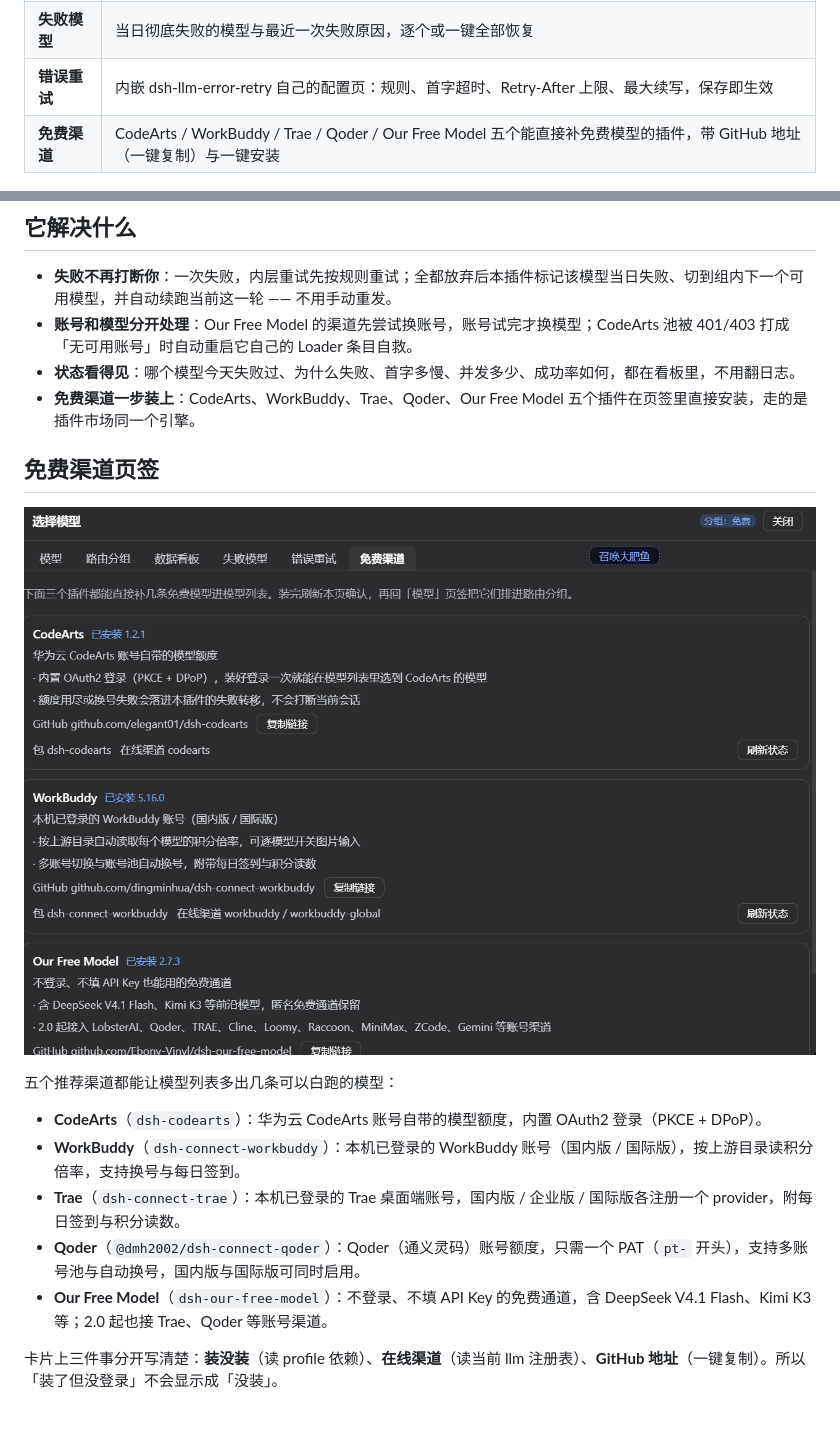
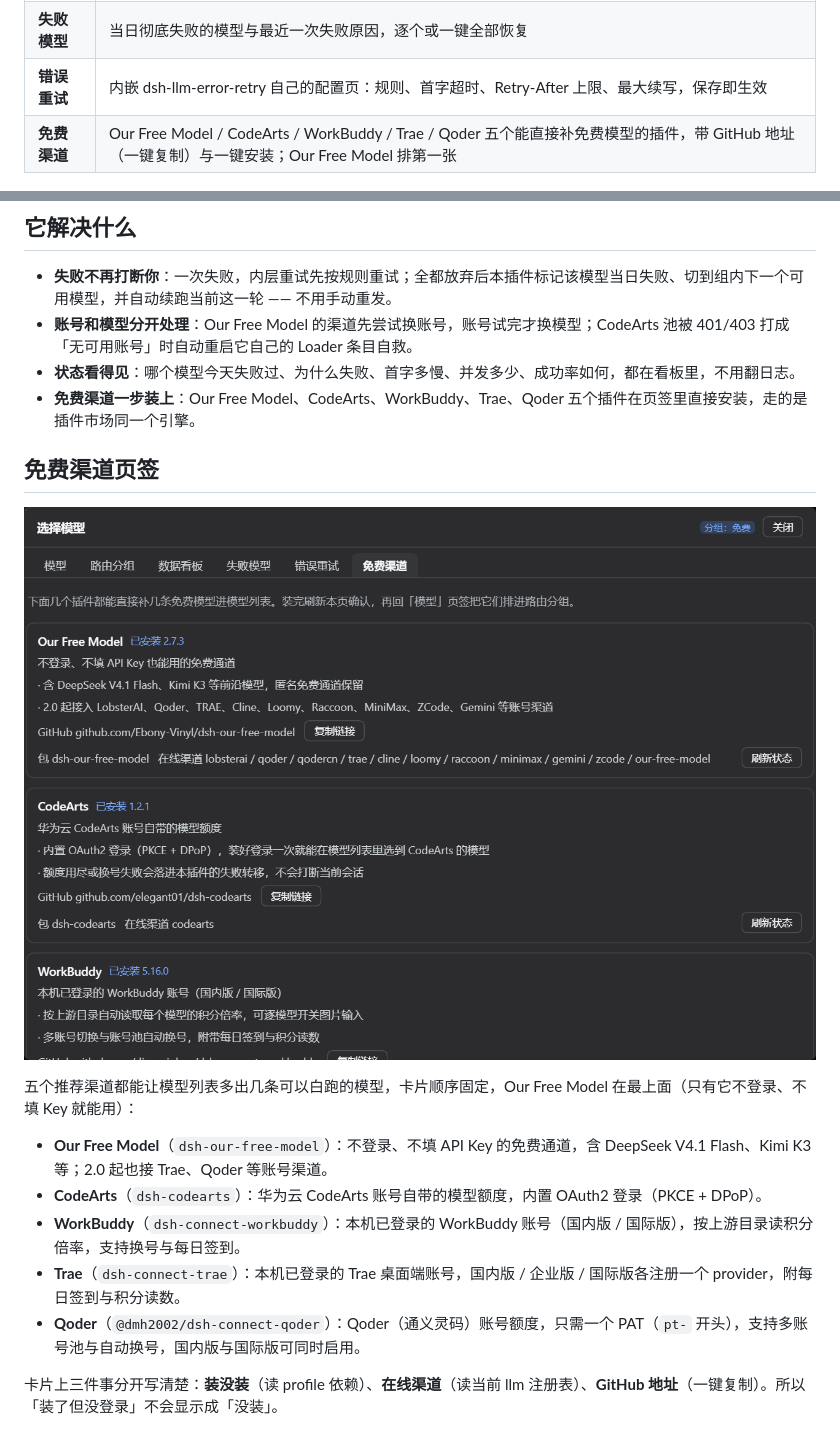
Before and after one commit to liaoyuqing/model-failover-manager, a Markdown page: docs/market.zh.md, 2 parts joined by grey strips. Drawn GitHub-style; pictures changed too: docs/preview-free-channels.png.

```diff
--- a/docs/market.zh.md
+++ b/docs/market.zh.md
@@ -17,7 +17,7 @@
 | **数据看板** | 每个模型的首字延迟、输出速度、token 用量、并发现场、成功率；可一键测速、按当前排序重设优先级 |
 | **失败模型** | 当日彻底失败的模型与最近一次失败原因，逐个或一键全部恢复 |
 | **错误重试** | 内嵌 dsh-llm-error-retry 自己的配置页：规则、首字超时、Retry-After 上限、最大续写，保存即生效 |
-| **免费渠道** | CodeArts / WorkBuddy / Trae / Qoder / Our Free Model 五个能直接补免费模型的插件，带 GitHub 地址（一键复制）与一键安装 |
+| **免费渠道** | Our Free Model / CodeArts / WorkBuddy / Trae / Qoder 五个能直接补免费模型的插件，带 GitHub 地址（一键复制）与一键安装；Our Free Model 排第一张 |
 
 ![路由分组页签](preview-routing-groups.png)
 
@@ -42,7 +42,7 @@ dsh plugin add https://github.com/liaoyuqing/model-failover-manager
 - **失败不再打断你**：一次失败，内层重试先按规则重试；全都放弃后本插件标记该模型当日失败、切到组内下一个可用模型，并自动续跑当前这一轮 —— 不用手动重发。
 - **账号和模型分开处理**：Our Free Model 的渠道先尝试换账号，账号试完才换模型；CodeArts 池被 401/403 打成「无可用账号」时自动重启它自己的 Loader 条目自救。
 - **状态看得见**：哪个模型今天失败过、为什么失败、首字多慢、并发多少、成功率如何，都在看板里，不用翻日志。
-- **免费渠道一步装上**：CodeArts、WorkBuddy、Trae、Qoder、Our Free Model 五个插件在页签里直接安装，走的是插件市场同一个引擎。
+- **免费渠道一步装上**：Our Free Model、CodeArts、WorkBuddy、Trae、Qoder 五个插件在页签里直接安装，走的是插件市场同一个引擎。
 
 ## 免费渠道页签
 
@@ -50,11 +50,11 @@ dsh plugin add https://github.com/liaoyuqing/model-failover-manager
 
-五个推荐渠道都能让模型列表多出几条可以白跑的模型：
+五个推荐渠道都能让模型列表多出几条可以白跑的模型，卡片顺序固定，Our Free Model 在最上面（只有它不登录、不填 Key 就能用）：
 
+- **Our Free Model**（`dsh-our-free-model`）：不登录、不填 API Key 的免费通道，含 DeepSeek V4.1 Flash、Kimi K3 等；2.0 起也接 Trae、Qoder 等账号渠道。
 - **CodeArts**（`dsh-codearts`）：华为云 CodeArts 账号自带的模型额度，内置 OAuth2 登录（PKCE + DPoP）。
 - **WorkBuddy**（`dsh-connect-workbuddy`）：本机已登录的 WorkBuddy 账号（国内版 / 国际版），按上游目录读积分倍率，支持换号与每日签到。
 - **Trae**（`dsh-connect-trae`）：本机已登录的 Trae 桌面端账号，国内版 / 企业版 / 国际版各注册一个 provider，附每日签到与积分读数。
 - **Qoder**（`@dmh2002/dsh-connect-qoder`）：Qoder（通义灵码）账号额度，只需一个 PAT（`pt-` 开头），支持多账号池与自动换号，国内版与国际版可同时启用。
-- **Our Free Model**（`dsh-our-free-model`）：不登录、不填 API Key 的免费通道，含 DeepSeek V4.1 Flash、Kimi K3 等；2.0 起也接 Trae、Qoder 等账号渠道。
 
 卡片上三件事分开写清楚：**装没装**（读 profile 依赖）、**在线渠道**（读当前 llm 注册表）、**GitHub 地址**（一键复制）。所以「装了但没登录」不会显示成「没装」。
 
```
Also changed, not shown: other parts of docs/market.zh.md (+1 -1 lines), README.md (+3 -3 lines), docs/market.en.md (+5 -5 lines), 4 other files.
